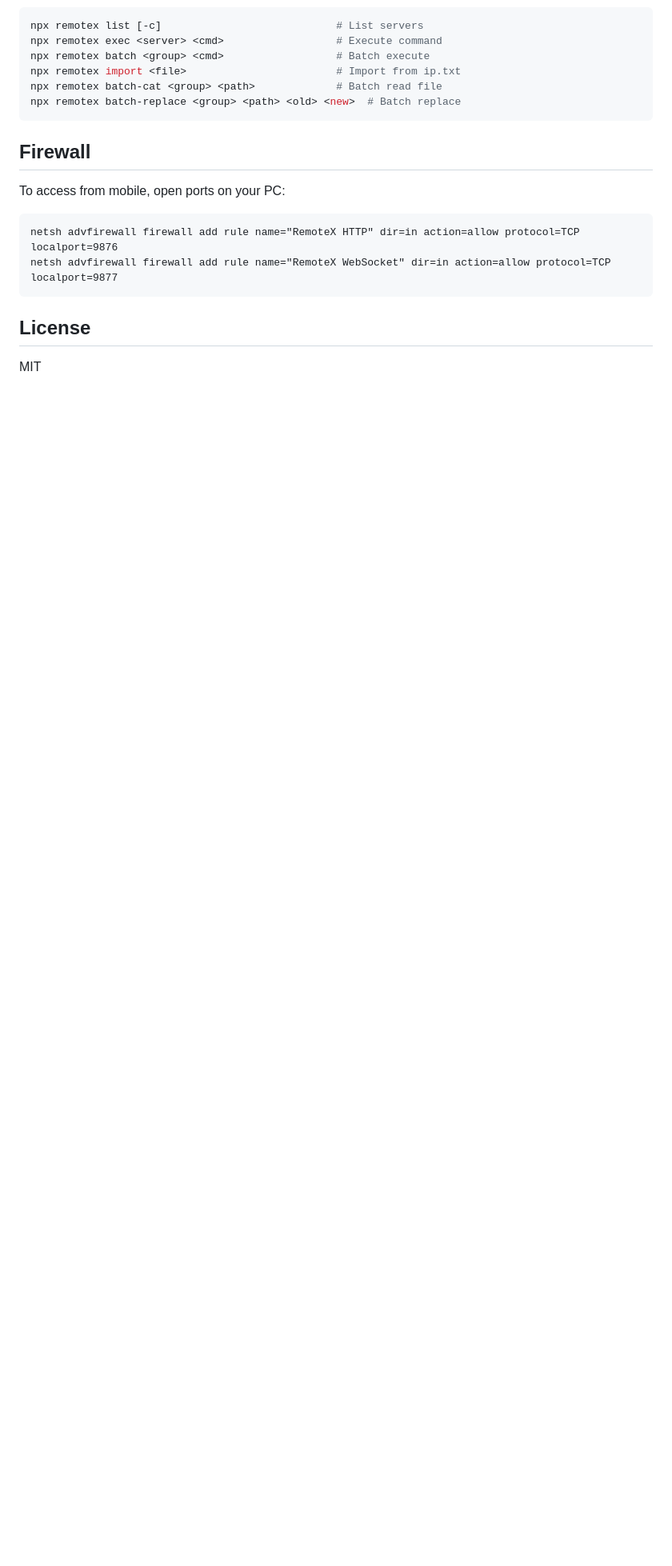
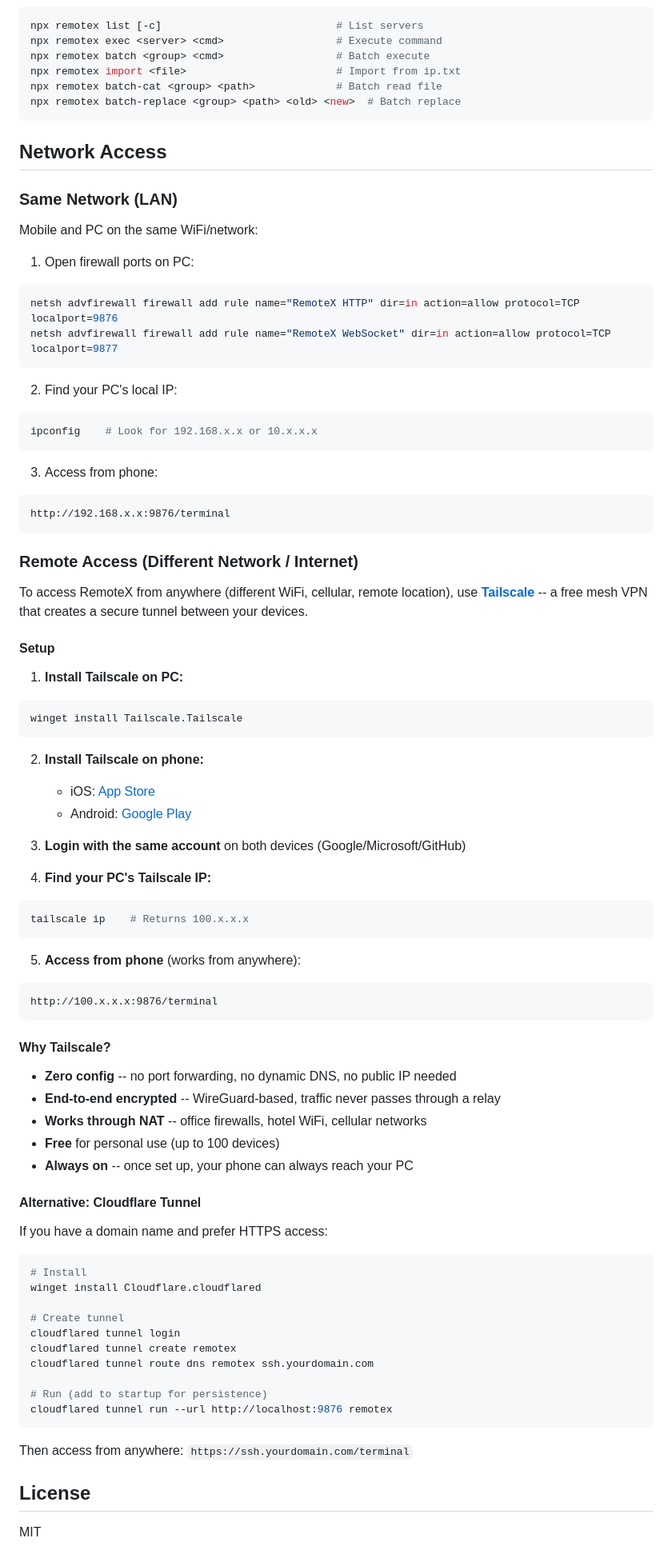
Before and after one commit to npcnpc09/RemoteX, a Markdown page: README.md, the part around the change. Shown at 80% size. GitHub-like rendering; blank space fills up the shorter version.

Commit message:
Add remote access guide (Tailscale + Cloudflare Tunnel)
Document LAN vs remote access setup for mobile web terminal.
Tailscale recommended for zero-config secure remote access.
Cloudflare Tunnel as alternative for HTTPS with custom domain.

Co-Authored-By: Claude Opus 4.6 (1M context) <noreply@anthropic.com>

````diff
--- a/README.md
+++ b/README.md
@@ -283,14 +283,82 @@ npx remotex batch-cat <group> <path>             # Batch read file
 npx remotex batch-replace <group> <path> <old> <new>  # Batch replace
 ```
 
-## Firewall
+## Network Access
 
-To access from mobile, open ports on your PC:
-```
+### Same Network (LAN)
+
+Mobile and PC on the same WiFi/network:
+
+1. Open firewall ports on PC:
+```bash
 netsh advfirewall firewall add rule name="RemoteX HTTP" dir=in action=allow protocol=TCP localport=9876
 netsh advfirewall firewall add rule name="RemoteX WebSocket" dir=in action=allow protocol=TCP localport=9877
 ```
 
+2. Find your PC's local IP:
+```bash
+ipconfig    # Look for 192.168.x.x or 10.x.x.x
+```
+
+3. Access from phone:
+```
+http://192.168.x.x:9876/terminal
+```
+
+### Remote Access (Different Network / Internet)
+
+To access RemoteX from anywhere (different WiFi, cellular, remote location), use **[Tailscale](https://tailscale.com)** -- a free mesh VPN that creates a secure tunnel between your devices.
+
+#### Setup
+
+1. **Install Tailscale on PC:**
+```bash
+winget install Tailscale.Tailscale
+```
+
+2. **Install Tailscale on phone:**
+   - iOS: [App Store](https://apps.apple.com/app/tailscale/id1470499037)
+   - Android: [Google Play](https://play.google.com/store/apps/details?id=com.tailscale.ipn)
+
+3. **Login with the same account** on both devices (Google/Microsoft/GitHub)
+
+4. **Find your PC's Tailscale IP:**
+```bash
+tailscale ip    # Returns 100.x.x.x
+```
+
+5. **Access from phone** (works from anywhere):
+```
+http://100.x.x.x:9876/terminal
+```
+
+#### Why Tailscale?
+
+- **Zero config** -- no port forwarding, no dynamic DNS, no public IP needed
+- **End-to-end encrypted** -- WireGuard-based, traffic never passes through a relay
+- **Works through NAT** -- office firewalls, hotel WiFi, cellular networks
+- **Free** for personal use (up to 100 devices)
+- **Always on** -- once set up, your phone can always reach your PC
+
+#### Alternative: Cloudflare Tunnel
+
+If you have a domain name and prefer HTTPS access:
+
+```bash
+# Install
+winget install Cloudflare.cloudflared
+
+# Create tunnel
+cloudflared tunnel login
+cloudflared tunnel create remotex
+cloudflared tunnel route dns remotex ssh.yourdomain.com
+
+# Run (add to startup for persistence)
+cloudflared tunnel run --url http://localhost:9876 remotex
+```
+
+Then access from anywhere: `https://ssh.yourdomain.com/terminal`
+
 ## License
 
 MIT
````
